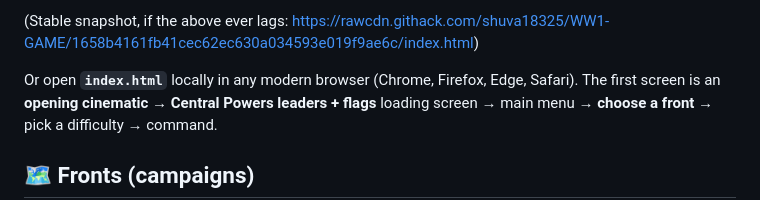
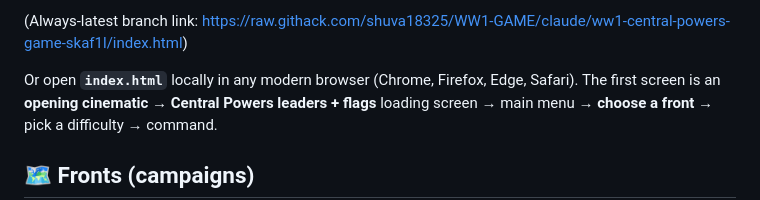
Before and after one commit to shuva18325/WW1-GAME, a Markdown page: README.md, the part around one of its changes. GitHub-like rendering.

```diff
--- a/README.md
+++ b/README.md
@@ -11,5 +11,5 @@ A WW1 **campaign-style real-time strategy game** where you are a **commander / g
 
-(Stable snapshot, if the above ever lags: <https://rawcdn.githack.com/shuva18325/WW1-GAME/1658b4161fb41cec62ec630a034593e019f9ae6c/index.html>)
+(Always-latest branch link: <https://raw.githack.com/shuva18325/WW1-GAME/claude/ww1-central-powers-game-skaf1l/index.html>)
 
 Or open **`index.html`** locally in any modern browser (Chrome, Firefox, Edge, Safari).
 The first screen is an **opening cinematic** → **Central Powers leaders + flags** loading screen → main menu → **choose a front** → pick a difficulty → command.
```
Also changed, not shown: other parts of README.md (+1 -1 lines).
